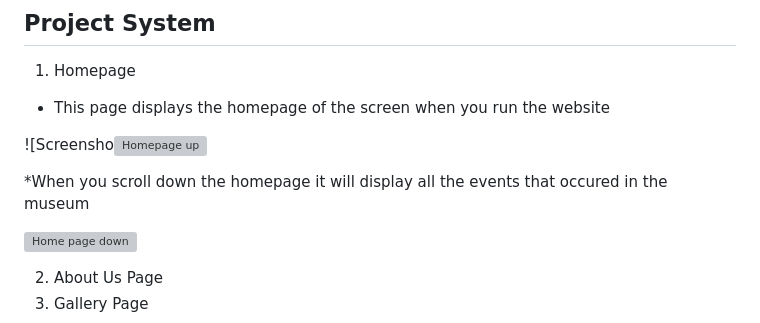
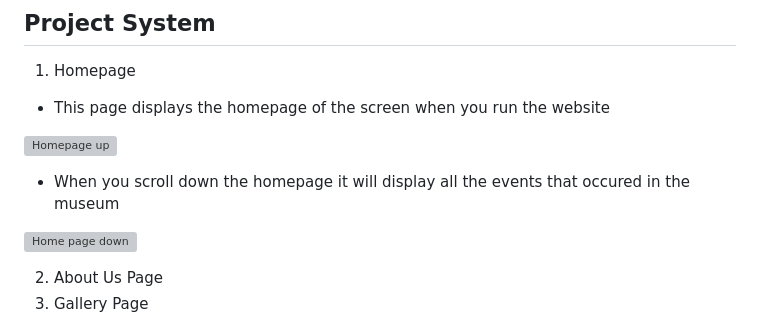
Before and after one commit to ilyana-8/Museum, a Markdown page: README.md, the part around the change. Rendered like a GitHub page; grey boxes are pictures that could not be loaded.

```diff
--- a/README.md
+++ b/README.md
@@ -53,9 +53,9 @@ The objectives of our web application are :
 
 * This page displays the homepage of the screen when you run the website
 
-![Screensho![Homepage up](https://user-images.githubusercontent.com/102199659/214184446-8ff8850e-b1b7-47ac-85eb-7ae1c952610a.png)
+![Homepage up](https://user-images.githubusercontent.com/102199659/214184446-8ff8850e-b1b7-47ac-85eb-7ae1c952610a.png)
 
-*When you scroll down the homepage it will display all the events that occured in the museum
+* When you scroll down the homepage it will display all the events that occured in the museum
 
 ![Home page down](https://user-images.githubusercontent.com/102199659/214185107-4f4d6fc4-b2d5-459d-b255-450e5a4acabe.png)
 
```
